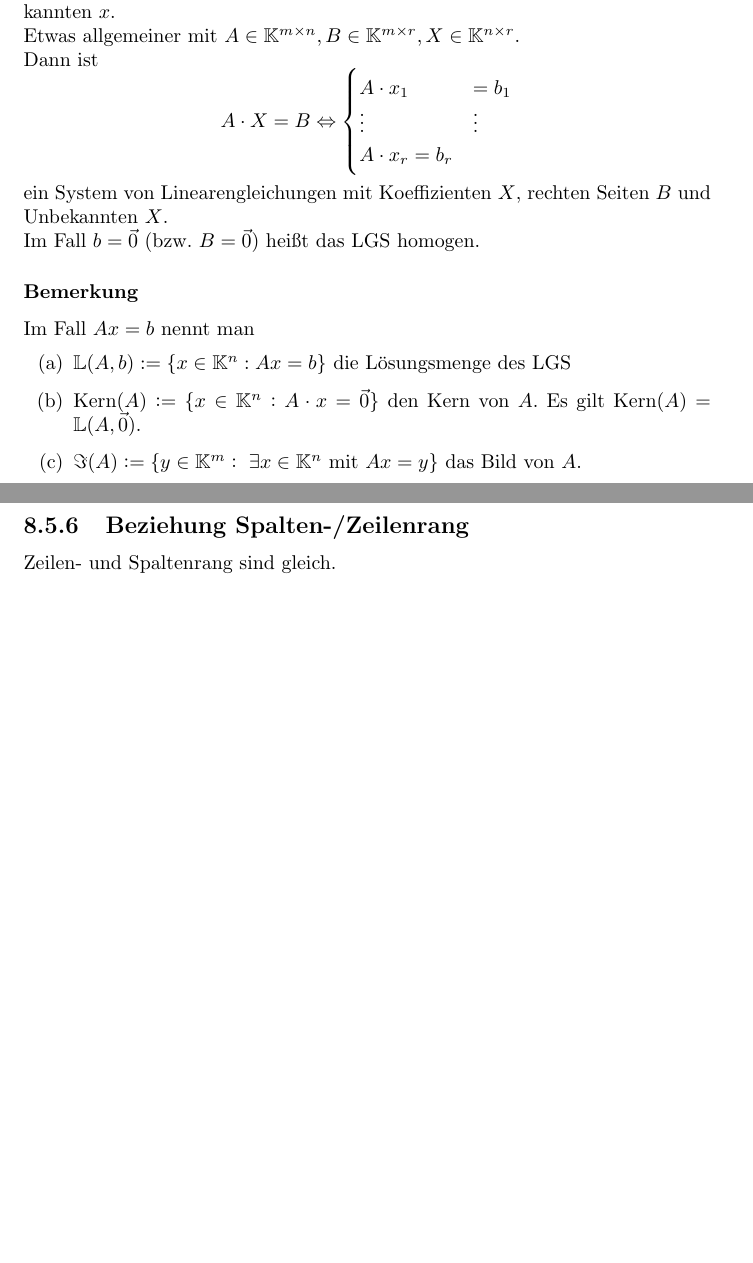
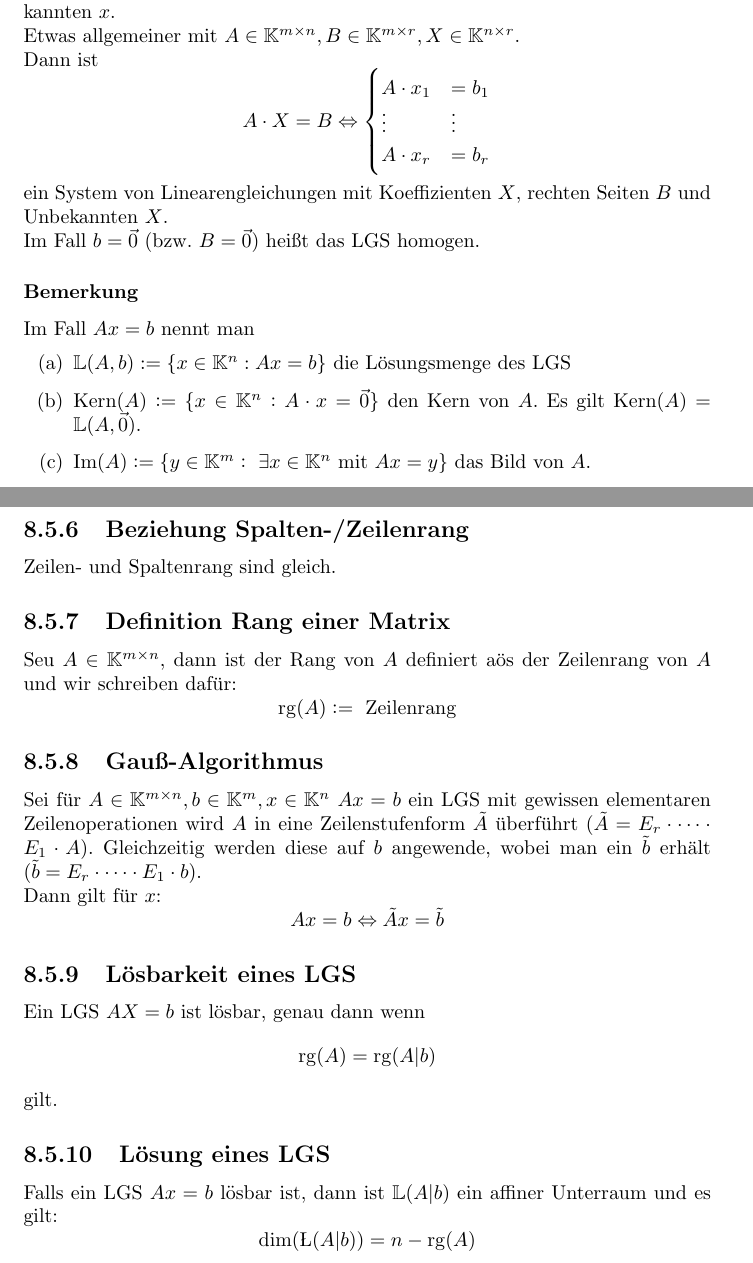
Before and after one commit to aul12/hmZusammenfassung, a LaTeX document (main.tex, which reads HM2/LineareAlgebra.tex): two parts of pages 94 and 97 of 107, joined at a grey line, cut so that both start at the same text, the shorter picture padded with empty space. Compiled offline with pdfLaTeX.

Commit message:
Vorlesung 21.7

```diff
--- a/HM2/LineareAlgebra.tex
+++ b/HM2/LineareAlgebra.tex
@@ -285,7 +285,7 @@ Dann ist
     \begin{cases}
         A \cdot x_1 & = b_1\\
         \vdots & \vdots \\
-        A \cdot x_r = b_r
+        A \cdot x_r & = b_r
     \end{cases}
 \end{equation*}
 ein System von Linearengleichungen mit Koeffizienten $X$, rechten Seiten $B$
@@ -300,7 +300,7 @@ Im Fall $A x = b$ nennt man
         LGS
     \item $\Kern(A) := \{ x \in \K^n: A \cdot x = \vec{0}\}$ den Kern von $A$.
         Es gilt $\Kern(A) = \mathbb{L}(A,\vec{0})$.
-    \item $\Im(A) := \{ y \in \K^m:\ \exists x \in \K^n \text{ mit } A x = y\}$
+    \item $\Image(A) := \{ y \in \K^m:\ \exists x \in \K^n \text{ mit } A x = y\}$
         das Bild von $A$.
 \end{enumerate}
 
@@ -508,3 +508,36 @@ Man kann zeigen:
 
 \subsection{Beziehung Spalten-/Zeilenrang}
 Zeilen- und Spaltenrang sind gleich.
+
+\subsection{Definition Rang einer Matrix}
+Seu $A\in\K^{m\times n}$, dann ist der Rang von $A$ definiert aös der Zeilenrang
+von $A$ und wir schreiben dafür:
+\begin{equation*}
+    \rg(A) := \text{ Zeilenrang}
+\end{equation*}
+
+\subsection{Gauß-Algorithmus}
+Sei für $A \in \K^{m \times n}, b\in\K^m, x\in\K^n$ $Ax=b$ ein LGS mit gewissen
+elementaren Zeilenoperationen wird $A$ in eine Zeilenstufenform $\tilde{A}$
+überführt ($\tilde{A} = E_r \cdot \cdots \cdot E_1 \cdot A$). Gleichzeitig werden
+diese auf $b$ angewende, wobei man ein $\tilde{b}$ erhält ($\tilde{b} = E_r \cdot
+\cdots \cdot E_1 \cdot b$).
+
+Dann gilt für $x$:
+\begin{equation*}
+    Ax = b \Leftrightarrow \tilde{A}x = \tilde{b}
+\end{equation*}
+
+\subsection{Lösbarkeit eines LGS}
+Ein LGS $AX = b$ ist lösbar, genau dann wenn
+\begin{equation*}
+    \rg(A) = \rg(A\vert b)
+\end{equation*}
+gilt.
+
+\subsection{Lösung eines LGS}
+Falls ein LGS $Ax = b$ lösbar ist, dann ist $\mathbb{L}(A\vert b)$ ein affiner
+Unterraum und es gilt:
+\begin{equation*}
+    \dim(\L(A\vert b)) = n - \rg(A)
+\end{equation*}
--- a/main.tex
+++ b/main.tex
@@ -39,6 +39,8 @@
 \newcommand{\vspan}{\operatorname{span}}
 \newcommand{\Kern}{\operatorname{Kern}}
 \newcommand{\diag}{\operatorname{diag}}
+\newcommand{\Image}{\operatorname{Im}}
+\newcommand{\rg}{\operatorname{rg}}
 
 
 \setlength\parindent{0pt}
```
Also changed, not shown: Beweisansatze.tex (+11 -12 lines), main.pdf.
